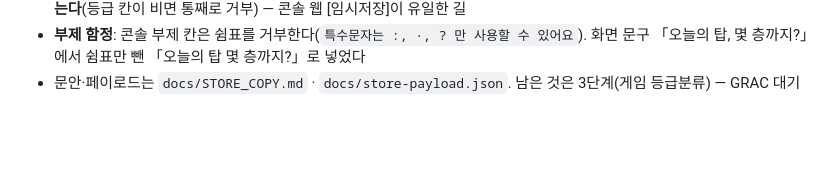
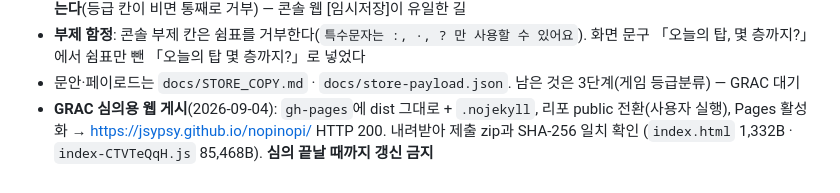
Before and after one commit to jsypsy/nopinopi, a Markdown page: docs/PROGRESS.md, the part around the change. Drawn GitHub-style; blank space fills up the shorter version.

```diff
--- a/docs/PROGRESS.md
+++ b/docs/PROGRESS.md
@@ -51,3 +51,6 @@
 - **부제 함정**: 콘솔 부제 칸은 쉼표를 거부한다(`특수문자는 :, ·, ? 만 사용할 수 있어요`).
   화면 문구 「오늘의 탑, 몇 층까지?」에서 쉼표만 뺀 「오늘의 탑 몇 층까지?」로 넣었다
 - 문안·페이로드는 `docs/STORE_COPY.md` · `docs/store-payload.json`. 남은 것은 3단계(게임 등급분류) — GRAC 대기
+- **GRAC 심의용 웹 게시**(2026-09-04): `gh-pages`에 dist 그대로 + `.nojekyll`, 리포 public 전환(사용자 실행),
+  Pages 활성화 → https://jsypsy.github.io/nopinopi/ HTTP 200. 내려받아 제출 zip과 SHA-256 일치 확인
+  (`index.html` 1,332B · `index-CTVTeQqH.js` 85,468B). **심의 끝날 때까지 갱신 금지**
```
Also changed, not shown: HANDOFF.md (+3 -4 lines), grac-제출/README.md (+8 -15 lines).
